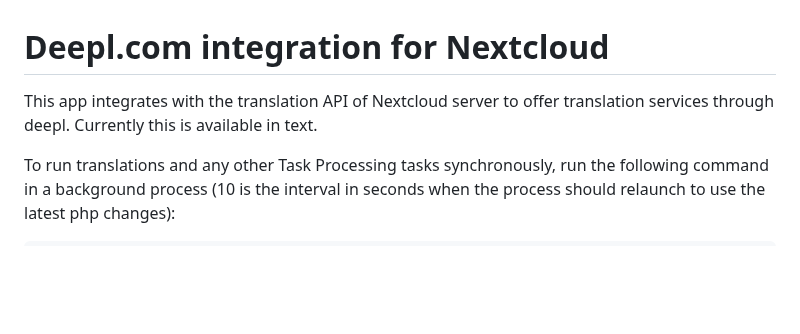
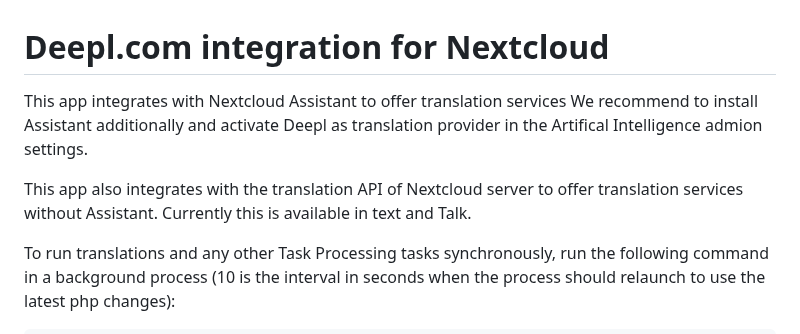
Before and after one commit to nextcloud/integration_deepl, a Markdown page: README.md, the part around one of its changes. Rendered like a GitHub page; blank space fills up the shorter version.

```diff
--- a/README.md
+++ b/README.md
@@ -1,6 +1,8 @@
 # Deepl.com integration for Nextcloud
 
-This app integrates with the translation API of Nextcloud server to offer translation services through deepl. Currently this is available in text.
+This app integrates with Nextcloud Assistant to offer translation services We recommend to install Assistant additionally and activate Deepl as translation provider in the Artifical Intelligence admion settings.
+
+This app also integrates with the translation API of Nextcloud server to offer translation services without Assistant. Currently this is available in text and Talk.
 
 To run translations and any other Task Processing tasks synchronously, run the following command in a background process (10 is the interval in seconds when the process should relaunch to use the latest php changes):
 
```
Also changed, not shown: other parts of README.md (+9 -0 lines), img/Screenshot_Settings_1.png (added), img/Screenshot_Settings_2.png (added), img/screenshot_assistant.png (added), 1 other file.
